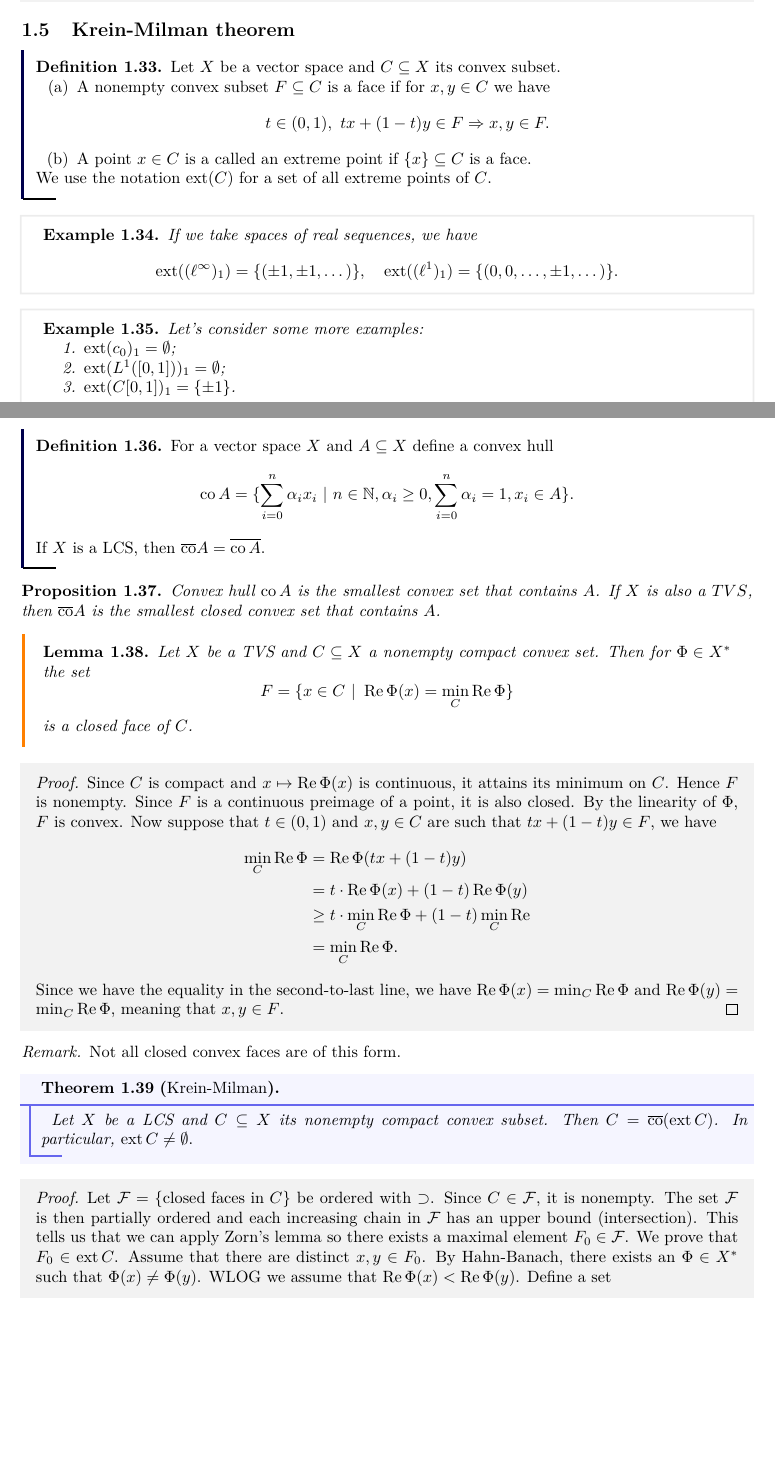
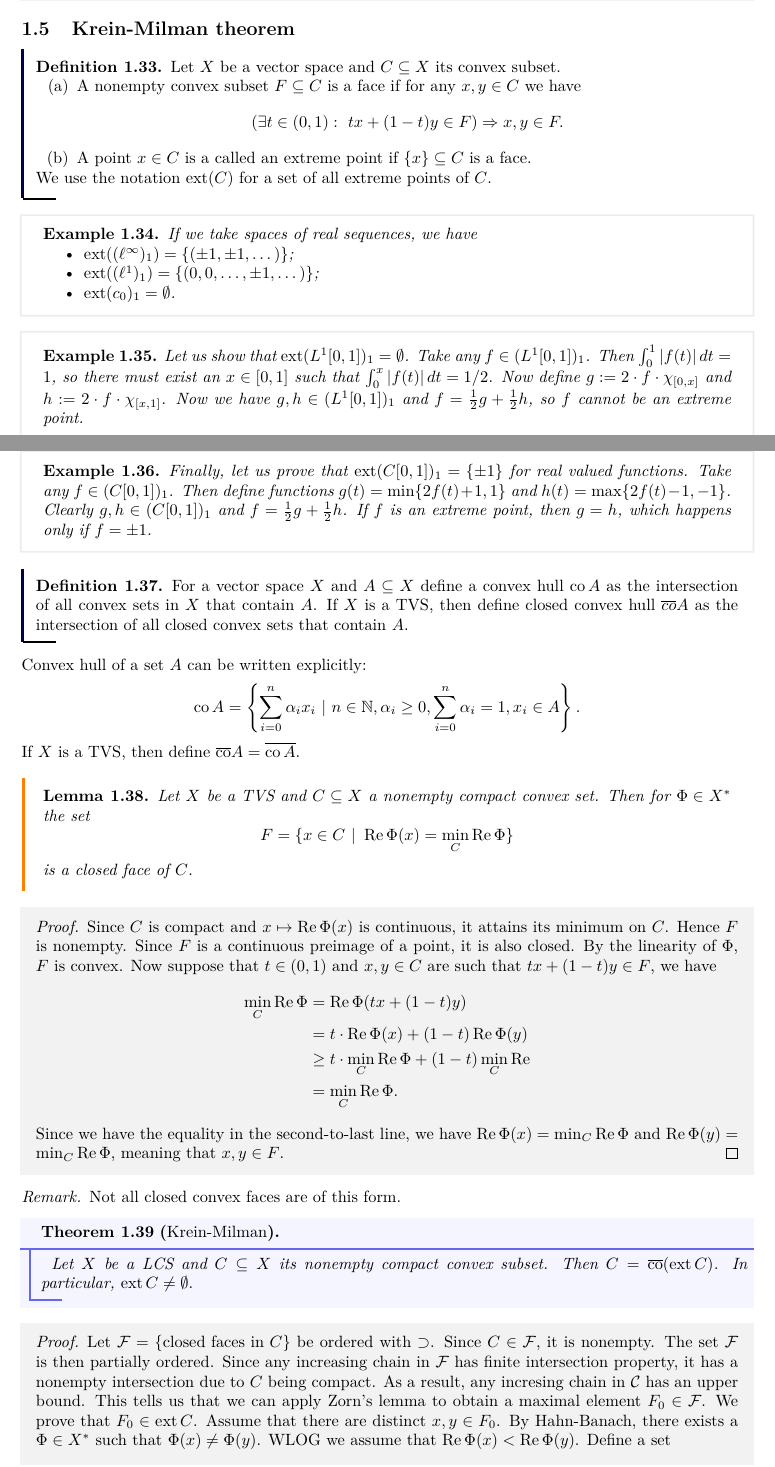
Before and after one commit to GalAntonGorse/Funkcionalna-analiza, a LaTeX document (Zapiski/fazapiski.tex): two parts of pages 9 and 10 of 76, joined at a grey line, cut so that both start at the same text, the shorter picture padded with empty space. Compiled offline with pdfLaTeX.

Commit message:
Popravil slovnico 2

```diff
--- a/Zapiski/fazapiski.tex
+++ b/Zapiski/fazapiski.tex
@@ -286,6 +286,7 @@
 \DeclareMathOperator{\linspan}{span}
 \DeclareMathOperator{\bh}{\mathcal{B} (\mathcal{H})}
 \DeclareMathOperator{\rad}{rad}
+\DeclareMathOperator{\inte}{Int}
 
 
 \newcolumntype{C}[1]{>{\centering\let\newline\\\arraybackslash\hspace\hspace{0pt}}m{#1}}
@@ -770,8 +774,8 @@ Recall the following theorem.
 \begin{definition}
   Let $X$ be a vector space and $C \subseteq X$ its convex subset.
   \begin{itemize}
-    \item[(a)] A nonempty convex subset $F \subseteq C$ is a face if for $x, y \in C$ we have
-    $$t \in (0, 1),\ tx + (1 - t)y \in F \Rightarrow x, y \in F.$$
+    \item[(a)] A nonempty convex subset $F \subseteq C$ is a face if for any $x, y \in C$ we have
+    $$(\exists t \in (0, 1):\ tx + (1 - t)y \in F) \Rightarrow x, y \in F.$$
     \item[(b)] A point $x \in C$ is a called an extreme point if $\{x\} \subseteq C$ is a face.
   \end{itemize}
   We use the notation $\ext (C)$ for a set of all extreme points of $C$.
@@ -779,28 +783,35 @@ Recall the following theorem.
 
 \begin{example}
   If we take spaces of real sequences, we have
-  $$\ext ((\ell^\infty)_1) = \{(\pm 1, \pm 1, \dots)\},\quad \ext ((\ell^1)_1) = \{(0, 0, \dots, \pm 1, \dots)\}.$$
-\end{example}
-
-\begin{example}
-  Let's consider some more examples:
-  \begin{enumerate}
-    \item $\ext (c_0)_1 = \emptyset$;
-    \item $\ext (L^1 ([0, 1]))_1 = \emptyset$;
-    \item $\ext (C[0, 1])_1 = \{\pm 1\}$.
-  \end{enumerate}
+  \begin{itemize}
+    \item $\ext ((\ell^\infty)_1) = \{(\pm 1, \pm 1, \dots)\}$;
+    \item $\ext ((\ell^1)_1) = \{(0, 0, \dots, \pm 1, \dots)\}$;
+    \item $\ext (c_0)_1 = \emptyset$.
+  \end{itemize}
+\end{example}
+
+\begin{example}
+  Let us show that $\ext (L^1 [0, 1])_1 = \emptyset$. Take any $f \in (L^1 [0, 1])_1$.
+  Then $\int _0 ^1 |f(t)| \, dt = 1$, so there must exist an $x \in [0, 1]$ such that
+  $\int _0 ^x |f(t)| \, dt = 1/2$. Now define
+  $g := 2 \cdot f \cdot \chi_{[0, x]}$ and $h := 2 \cdot f \cdot \chi_{[x, 1]}$.
+  Now we have $g, h \in (L^1 [0, 1])_1$ and $f = \frac{1}{2}g + \frac{1}{2} h$, so $f$ cannot be an extreme point.
+\end{example}
+
+\begin{example}
+  Finally, let us prove that $\ext (C[0, 1])_1 = \{\pm 1\}$ for real valued functions.
+  Take any $f \in (C[0, 1])_1$. Then define functions $g(t) = \min \{2f(t) + 1, 1\}$ and $h(t) = \max \{2 f(t) - 1, -1\}$.
+  Clearly $g, h \in (C[0, 1])_1$ and $f = \frac{1}{2} g + \frac{1}{2} h$. If $f$ is an extreme point, then $g = h$, which happens only if $f = \pm 1$.
 \end{example}
 
 \begin{definition}
-  For a vector space $X$ and $A \subseteq X$ define a convex hull
-  $$\co A = \{\sum_{i = 0}^n \alpha_i x_i\ |\ n \in \N, \alpha_i \geq 0, \sum_{i = 0} ^n \alpha_i = 1, x_i \in A\}.$$
-  If $X$ is a LCS, then $\overline{\co} A = \overline{\co A}$.
+  For a vector space $X$ and $A \subseteq X$ define a convex hull $\co A$ as the intersection of all convex sets in $X$ that contain $A$.
+  If $X$ is a TVS, then define closed convex hull $\overline{co} A$ as the intersection of all closed convex sets that contain $A$.
 \end{definition}
 
-\begin{proposition}
-  Convex hull $\co A$ is the smallest convex set that contains $A$.
-  If $X$ is also a $TVS$, then $\overline{\co} A$ is the smallest closed convex set that contains $A$.
-\end{proposition}
+Convex hull of a set $A$ can be written explicitly:
+$$\co A = \left\lbrace \sum_{i = 0}^n \alpha_i x_i\ |\ n \in \N, \alpha_i \geq 0, \sum_{i = 0} ^n \alpha_i = 1, x_i \in A\right\rbrace.$$
+If $X$ is a TVS, then define $\overline{\co} A = \overline{\co A}$.
 
 \begin{lemma}
   Let $X$ be a TVS and $C \subseteq X$ a nonempty compact convex set.
@@ -838,11 +849,12 @@ Recall the following theorem.
 
 \begin{myproof}
   Let $\mathcal{F} = \{\textrm{closed faces in $C$}\}$ be ordered with $\supset$.
-  Since $C \in \mathcal{F}$, it is nonempty. The set $\mathcal{F}$ is then partially ordered and each
-  increasing chain in $\mathcal{F}$ has an upper bound (intersection).
-  This tells us that we can apply Zorn's lemma so there exists a maximal element $F_0 \in \mathcal{F}$.
+  Since $C \in \mathcal{F}$, it is nonempty. The set $\mathcal{F}$ is then partially ordered. Since any
+  increasing chain in $\mathcal{F}$ has finite intersection property, it has a nonempty intersection due to $C$ being compact.
+  As a result, any incresing chain in $\mathcal{C}$ has an upper bound.
+  This tells us that we can apply Zorn's lemma to obtain a maximal element $F_0 \in \mathcal{F}$.
   We prove that $F_0 \in \ext C$. Assume that there are distinct $x, y \in F_0$.
-  By Hahn-Banach, there exists an $\Phi \in X^*$ such that $\Phi(x) \neq \Phi(y)$.
+  By Hahn-Banach, there exists a $\Phi \in X^*$ such that $\Phi(x) \neq \Phi(y)$.
   WLOG we assume that $\real \Phi(x) < \real \Phi(y)$. Define a set
   $$F_1 = \{z \in F_0\ |\ \real \Phi(z) = \min_{F_0} \real \Phi\}.$$
   Then $F_1 \subsetneq F_0$, since $y \notin F_0$. By the previous lemma,
```
Also changed, not shown: Zapiski/fazapiski.pdf, Zapiski/fazapiski.tex (65 more changed lines).
